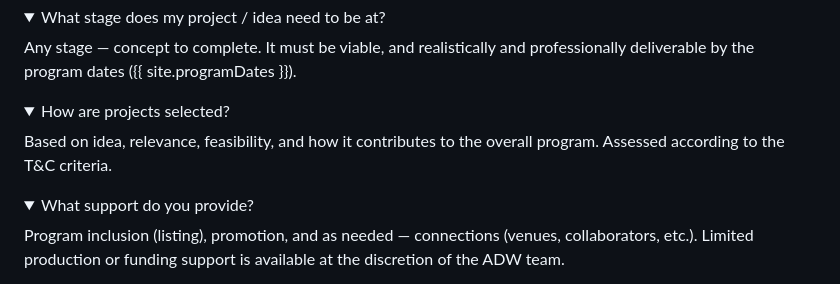
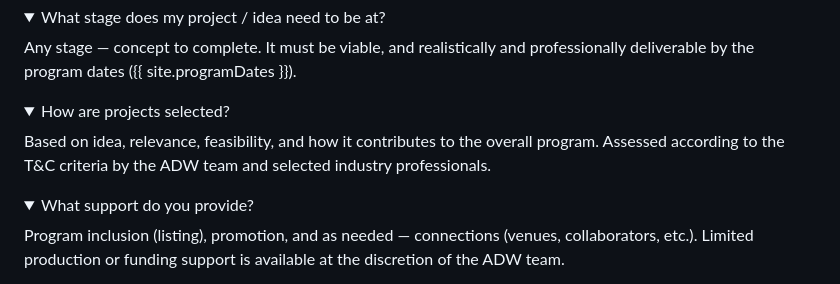
Before and after one commit to apenning-hub/adw-website, a Markdown page: src/index.md, the part around the change. Rendered like a GitHub page; folded sections open.

Commit message:
FAQ: clarify selection panel includes industry professionals
Co-Authored-By: Claude Opus 4.7 (1M context) <noreply@anthropic.com>

```diff
--- a/src/index.md
+++ b/src/index.md
@@ -100,7 +100,7 @@ Any stage — concept to complete. It must be viable, and realistically and prof
 <details>
 <summary>How are projects selected?</summary>
 
-Based on idea, relevance, feasibility, and how it contributes to the overall program. Assessed according to the T&C criteria.
+Based on idea, relevance, feasibility, and how it contributes to the overall program. Assessed according to the T&C criteria by the ADW team and selected industry professionals.
 
 </details>
 
```
